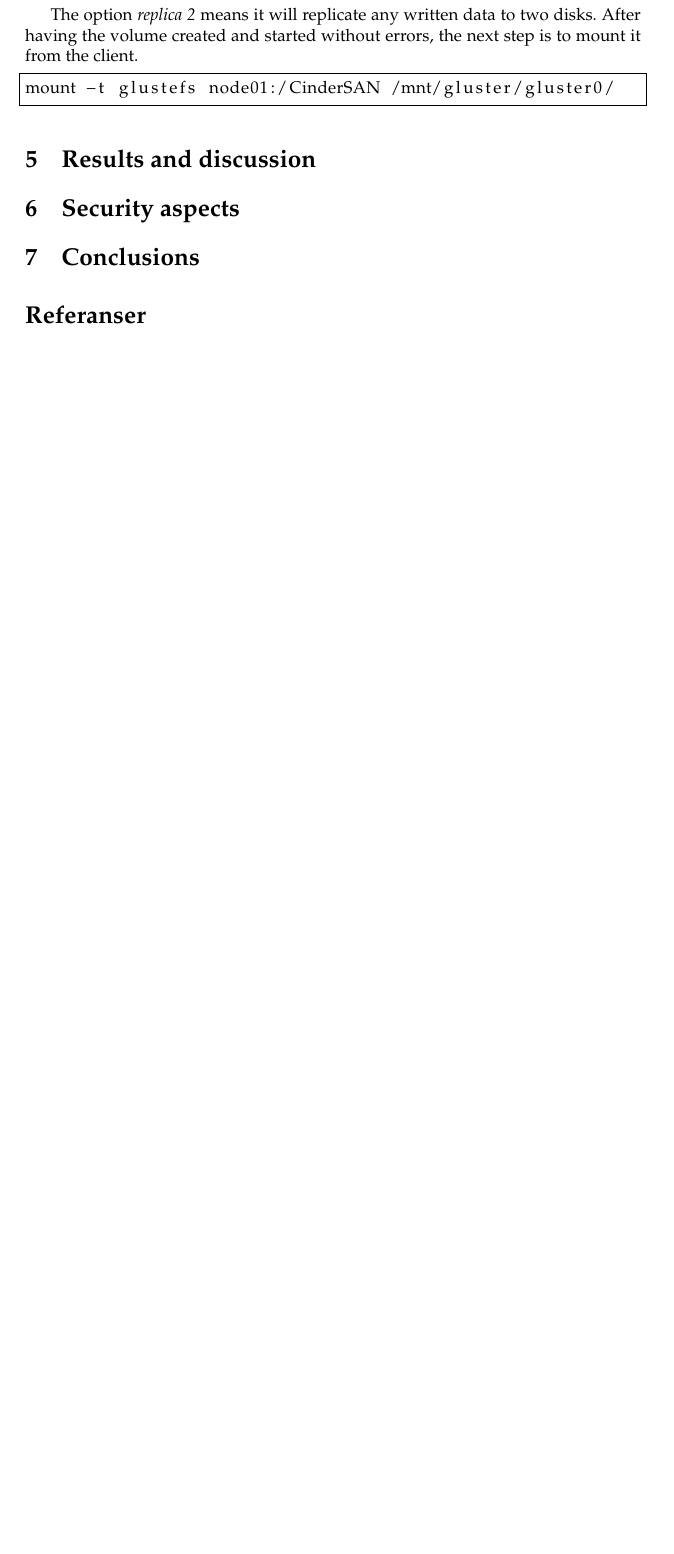
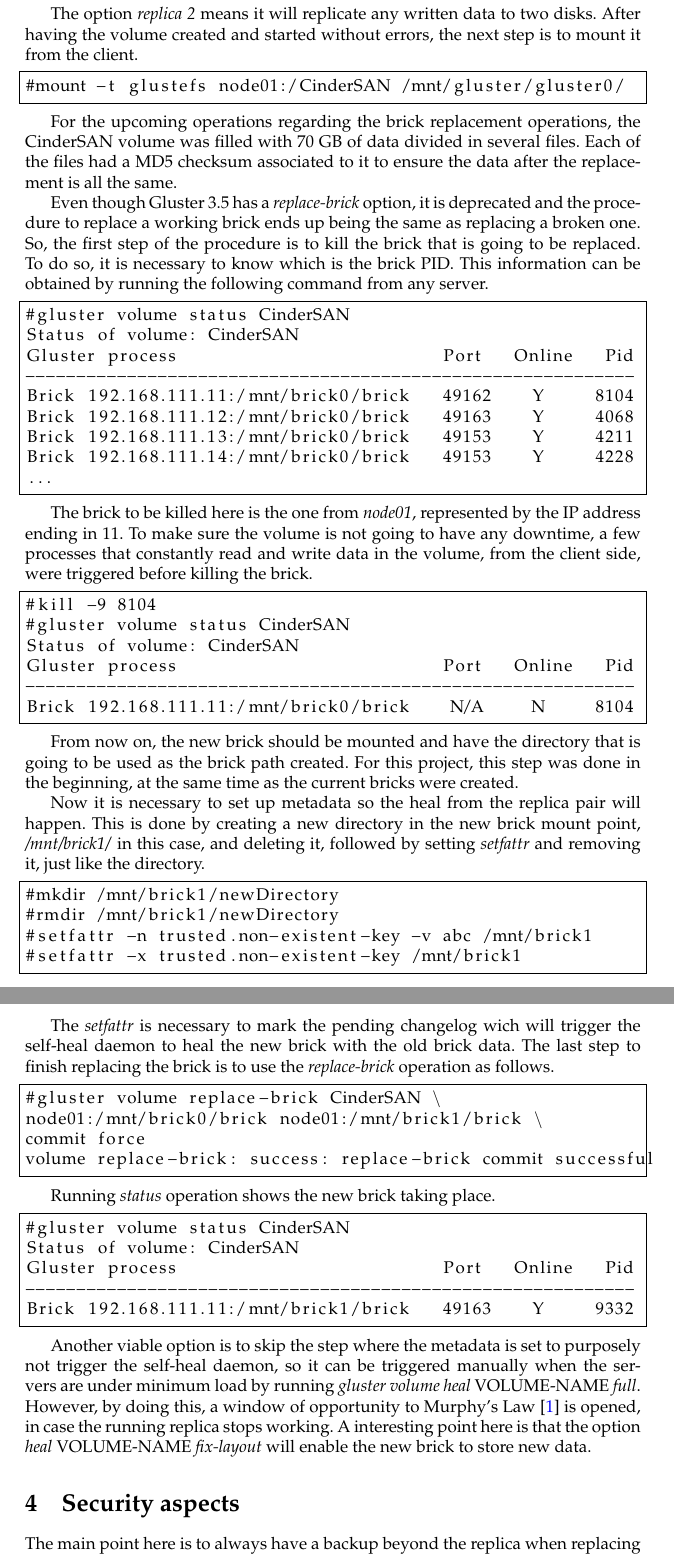
Before and after one commit to hizeph/GlusterFS-Report, a LaTeX document (template.tex): part of page 4 of 4 before the commit and two parts of pages 4 and 5 of 6 after it, the two joined at a grey line, cut so that both start at the same text, the shorter picture padded with empty space. Compiled offline with pdfLaTeX.

Commit message:
fsdafsda

```diff
--- a/template.tex
+++ b/template.tex
@@ -61,14 +58,73 @@ node03:/mnt/brick0/brick node04:/mnt/brick0/brick
 The option \textit{replica 2} means it will replicate any written data to two disks. After having the volume created and started without errors, the next step is to mount it from the client.
 
 \begin{lstlisting}[frame=single]
-mount -t glustefs node01:/CinderSAN /mnt/gluster/gluster0/
+#mount -t glustefs node01:/CinderSAN /mnt/gluster/gluster0/
 \end{lstlisting}
 
+For the upcoming operations regarding the brick replacement operations, the CinderSAN volume was filled with 70 GB of data divided in several files. Each of the files had a MD5 checksum associated to it to ensure the data after the replacement is all the same.
 
-\section{Results and discussion}
+Even though Gluster 3.5 has a \textit{replace-brick} option, it is deprecated and the procedure to replace a working brick ends up being the same as replacing a broken one. So, the first step of the procedure is to kill the brick that is going to be replaced. To do so, it is necessary to know which is the brick PID. This information can be obtained by running the following command from any server.
+
+\begin{lstlisting}[frame=single]
+#gluster volume status CinderSAN
+Status of volume: CinderSAN
+Gluster process                          Port   Online   Pid
+------------------------------------------------------------
+Brick 192.168.111.11:/mnt/brick0/brick   49162    Y     8104
+Brick 192.168.111.12:/mnt/brick0/brick   49163    Y     4068
+Brick 192.168.111.13:/mnt/brick0/brick   49153    Y     4211
+Brick 192.168.111.14:/mnt/brick0/brick   49153    Y     4228
+...
+\end{lstlisting}
+
+The brick to be killed here is the one from \textit{node01}, represented by the IP address ending in 11. To make sure the volume is not going to have any downtime, a few processes that constantly read and write data in the volume, from the client side, were triggered before killing the brick.
+
+\begin{lstlisting}[frame=single]
+#kill -9 8104
+#gluster volume status CinderSAN
+Status of volume: CinderSAN
+Gluster process                          Port   Online   Pid
+------------------------------------------------------------
+Brick 192.168.111.11:/mnt/brick0/brick    N/A     N     8104
+\end{lstlisting}
+
+From now on, the new brick should be mounted and have the directory that is going to be used as the brick path created. For this project, this step was done in the beginning, at the same time as the current bricks were created.
+
+Now it is necessary to set up metadata so the heal from the replica pair will happen. This is done by creating a new directory in the new brick mount point, \textit{/mnt/brick1/} in this case, and deleting it, followed by setting \textit{setfattr} and removing it, just like the directory.
+
+\begin{lstlisting}[frame=single]
+#mkdir /mnt/brick1/newDirectory
+#rmdir /mnt/brick1/newDirectory
+#setfattr -n trusted.non-existent-key -v abc /mnt/brick1
+#setfattr -x trusted.non-existent-key /mnt/brick1
+\end{lstlisting}
+
+The \textit{setfattr} is necessary to mark the pending changelog wich will trigger the self-heal daemon to heal the new brick with the old brick data.
+The last step to finish replacing the brick is to use the \textit{replace-brick} operation as follows.
+
+\begin{lstlisting}[frame=single]
+#gluster volume replace-brick CinderSAN \
+node01:/mnt/brick0/brick node01:/mnt/brick1/brick \
+commit force
+volume replace-brick: success: replace-brick commit successful
+\end{lstlisting}
+
+Running \textit{status} operation shows the new brick taking place.
+
+\begin{lstlisting}[frame=single]
+#gluster volume status CinderSAN
+Status of volume: CinderSAN
+Gluster process                          Port   Online   Pid
+------------------------------------------------------------
+Brick 192.168.111.11:/mnt/brick1/brick   49163    Y     9332
+\end{lstlisting}
+
+Another viable option is to skip the step where the metadata is set to purposely not trigger the self-heal daemon, so it can be triggered manually when the servers are under minimum load by running \textit{gluster volume heal \emph{VOLUME-NAME} full}. However, by doing this, a window of opportunity to Murphy's Law \cite{Murphy} is opened, in case the running replica stops working. A interesting point here is that the option \textit{heal \emph{VOLUME-NAME} fix-layout} will enable the new brick to store new data.
 
 
 \section{Security aspects}
 
+The main point here is to always have a backup beyond the replica when replacing a brick. The reason is very straight forward, as the replica that is still running is not fail-proof and may fail during the heal process.
+
 
 \section{Conclusions}
```
Also changed, not shown: template.bib (+17 -0 lines), template.bbl, template.pdf, template.tex (15 more changed lines), 7 other files.
